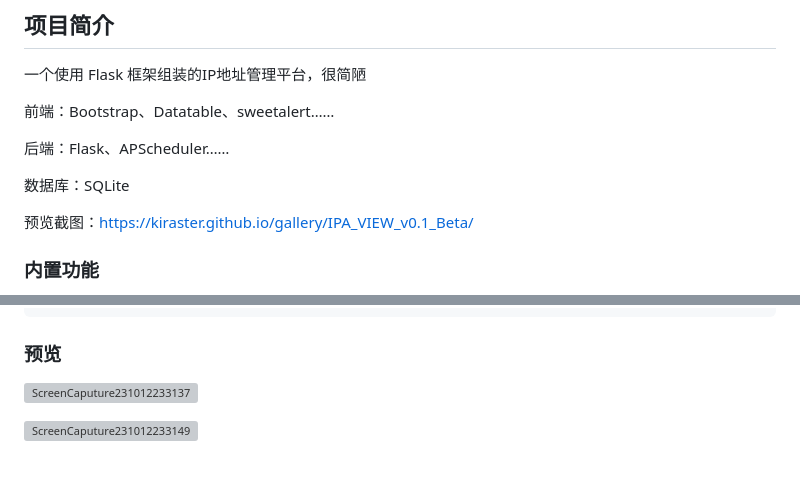
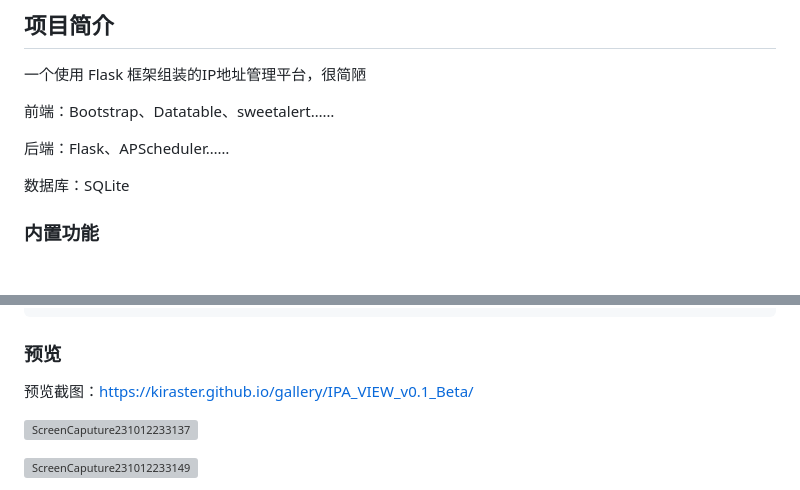
Before and after one commit to kiraster/IPA_VIEW_v0.1_Beta, a Markdown page: README.md, 2 parts joined by grey strips. Drawn GitHub-style; blank space fills up the shorter version; grey boxes are pictures that could not be loaded.

Commit message:
change: loc of url

```diff
--- a/README.md
+++ b/README.md
@@ -7,8 +7,6 @@
 后端：Flask、APScheduler……
 
 数据库：SQLite
-
-预览截图：https://kiraster.github.io/gallery/IPA_VIEW_v0.1_Beta/
 
 ### 内置功能
 
@@ -156,6 +154,8 @@ flask run
 
 ### 预览
 
+预览截图：https://kiraster.github.io/gallery/IPA_VIEW_v0.1_Beta/
+
 ![ScreenCaputure231012233137](https://s2.loli.net/2023/10/12/D4mpPBsOhouYZL2.jpg)
 
 ![ScreenCaputure231012233149](https://s2.loli.net/2023/10/12/LYQkNxOPDVXjHBR.jpg)
```
